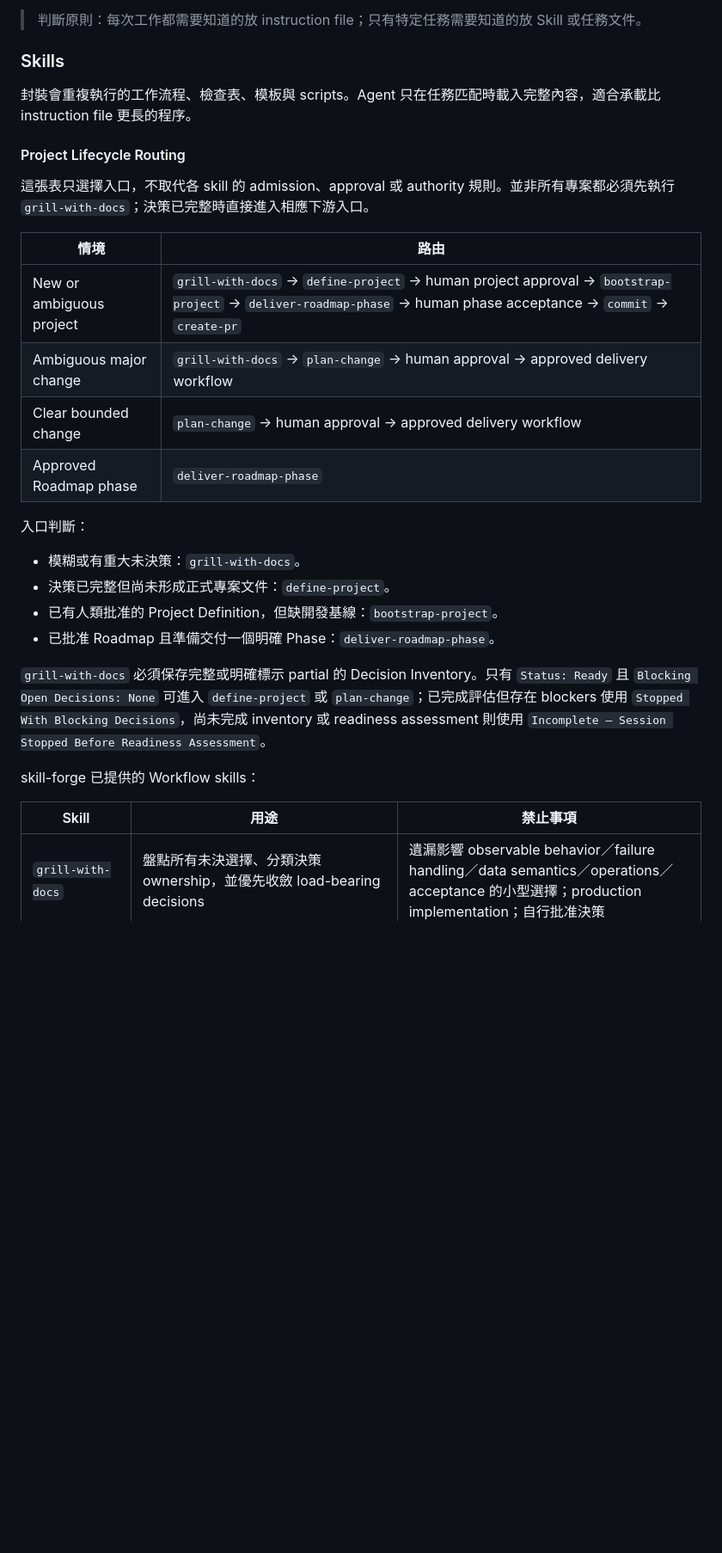
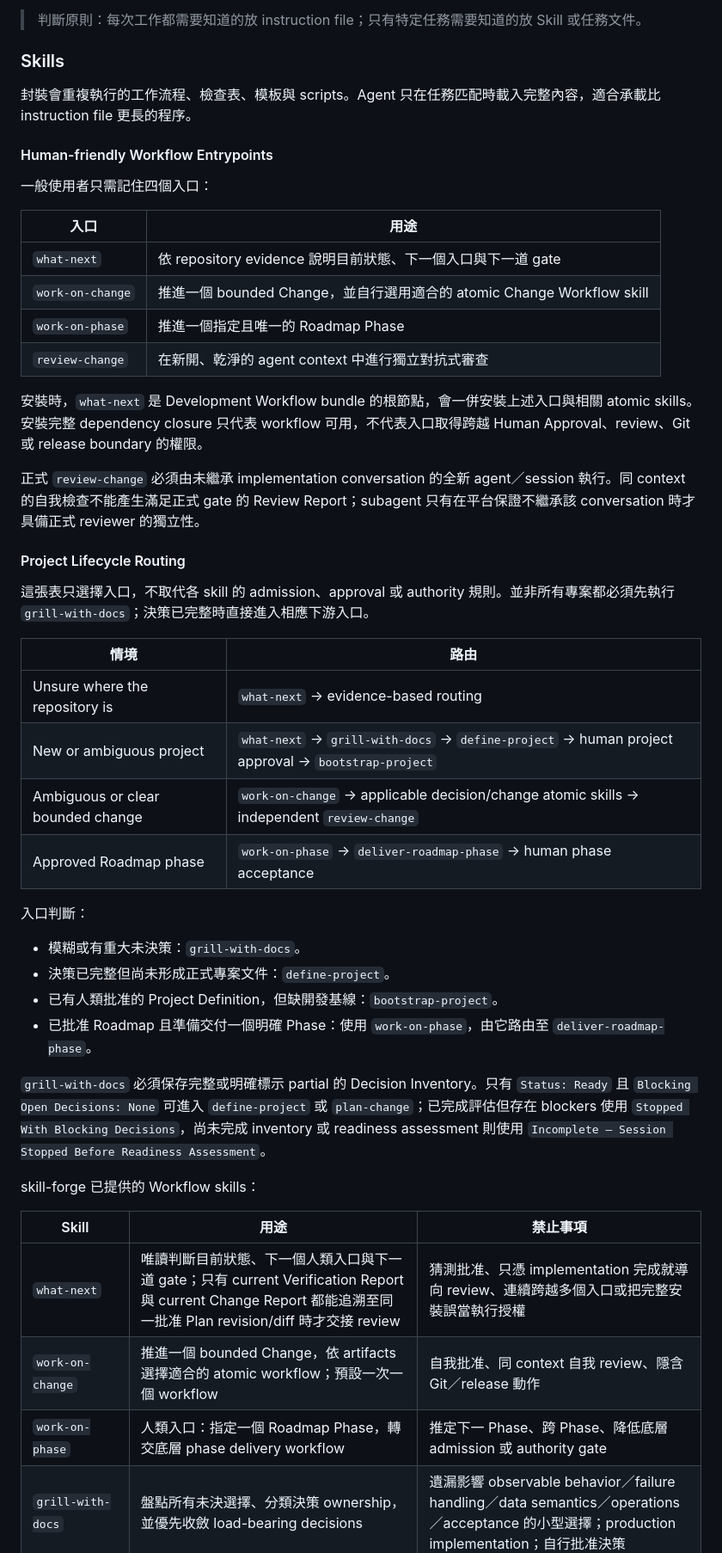
Before and after one commit to busybutlazy/bio_graphrag, a Markdown page: docs/agent-guideline.md, the part around one of its changes. Shown at 86% size. GitHub-like rendering; blank space fills up the shorter version.

```diff
--- a/docs/agent-guideline.md
+++ b/docs/agent-guideline.md
@@ -149,23 +149,38 @@ Reviewer（獨立 agent 或人）以唯讀方式嘗試**推翻完成聲明**：
 
 封裝會重複執行的工作流程、檢查表、模板與 scripts。Agent 只在任務匹配時載入完整內容，適合承載比 instruction file 更長的程序。
 
+#### Human-friendly Workflow Entrypoints
+
+一般使用者只需記住四個入口：
+
+| 入口 | 用途 |
+|------|------|
+| `what-next` | 依 repository evidence 說明目前狀態、下一個入口與下一道 gate |
+| `work-on-change` | 推進一個 bounded Change，並自行選用適合的 atomic Change Workflow skill |
+| `work-on-phase` | 推進一個指定且唯一的 Roadmap Phase |
+| `review-change` | 在新開、乾淨的 agent context 中進行獨立對抗式審查 |
+
+安裝時，`what-next` 是 Development Workflow bundle 的根節點，會一併安裝上述入口與相關 atomic skills。安裝完整 dependency closure 只代表 workflow 可用，不代表入口取得跨越 Human Approval、review、Git 或 release boundary 的權限。
+
+正式 `review-change` 必須由未繼承 implementation conversation 的全新 agent／session 執行。同 context 的自我檢查不能產生滿足正式 gate 的 Review Report；subagent 只有在平台保證不繼承該 conversation 時才具備正式 reviewer 的獨立性。
+
 #### Project Lifecycle Routing
 
 這張表只選擇入口，不取代各 skill 的 admission、approval 或 authority 規則。並非所有專案都必須先執行 `grill-with-docs`；決策已完整時直接進入相應下游入口。
 
 | 情境 | 路由 |
 |------|------|
-| New or ambiguous project | `grill-with-docs` → `define-project` → human project approval → `bootstrap-project` → `deliver-roadmap-phase` → human phase acceptance → `commit` → `create-pr` |
-| Ambiguous major change | `grill-with-docs` → `plan-change` → human approval → approved delivery workflow |
-| Clear bounded change | `plan-change` → human approval → approved delivery workflow |
-| Approved Roadmap phase | `deliver-roadmap-phase` |
+| Unsure where the repository is | `what-next` → evidence-based routing |
+| New or ambiguous project | `what-next` → `grill-with-docs` → `define-project` → human project approval → `bootstrap-project` |
+| Ambiguous or clear bounded change | `work-on-change` → applicable decision/change atomic skills → independent `review-change` |
+| Approved Roadmap phase | `work-on-phase` → `deliver-roadmap-phase` → human phase acceptance |
 
 入口判斷：
 
 - 模糊或有重大未決策：`grill-with-docs`。
 - 決策已完整但尚未形成正式專案文件：`define-project`。
 - 已有人類批准的 Project Definition，但缺開發基線：`bootstrap-project`。
-- 已批准 Roadmap 且準備交付一個明確 Phase：`deliver-roadmap-phase`。
+- 已批准 Roadmap 且準備交付一個明確 Phase：使用 `work-on-phase`，由它路由至 `deliver-roadmap-phase`。
 
 `grill-with-docs` 必須保存完整或明確標示 partial 的 Decision Inventory。只有 `Status: Ready` 且 `Blocking Open Decisions: None` 可進入 `define-project` 或 `plan-change`；已完成評估但存在 blockers 使用 `Stopped With Blocking Decisions`，尚未完成 inventory 或 readiness assessment 則使用 `Incomplete — Session Stopped Before Readiness Assessment`。
 
@@ -173,5 +188,8 @@ skill-forge 已提供的 Workflow skills：
 
 | Skill | 用途 | 禁止事項 |
 |-------|------|----------|
+| `what-next` | 唯讀判斷目前狀態、下一個人類入口與下一道 gate；只有 current Verification Report 與 current Change Report 都能追溯至同一批准 Plan revision/diff 時才交接 review | 猜測批准、只憑 implementation 完成就導向 review、連續跨越多個入口或把完整安裝誤當執行授權 |
+| `work-on-change` | 推進一個 bounded Change，依 artifacts 選擇適合的 atomic workflow；預設一次一個 workflow | 自我批准、同 context 自我 review、隱含 Git／release 動作 |
+| `work-on-phase` | 人類入口：指定一個 Roadmap Phase，轉交底層 phase delivery workflow | 推定下一 Phase、跨 Phase、降低底層 admission 或 authority gate |
 | `grill-with-docs` | 盤點所有未決選擇、分類決策 ownership，並優先收斂 load-bearing decisions | 遺漏影響 observable behavior／failure handling／data semantics／operations／acceptance 的小型選擇；production implementation；自行批准決策 |
 | `define-project` | 將具備 readiness evidence 的決策整理為可批准的 SPEC、必要 CONTRACTS 與含 Decision Gates 的 outcome-based ROADMAP | 猜測未決策答案、把不安全的延後事項視為 ready、自行批准或啟動 bootstrap |
```
Also changed, not shown: other parts of docs/agent-guideline.md (+29 -6 lines).
